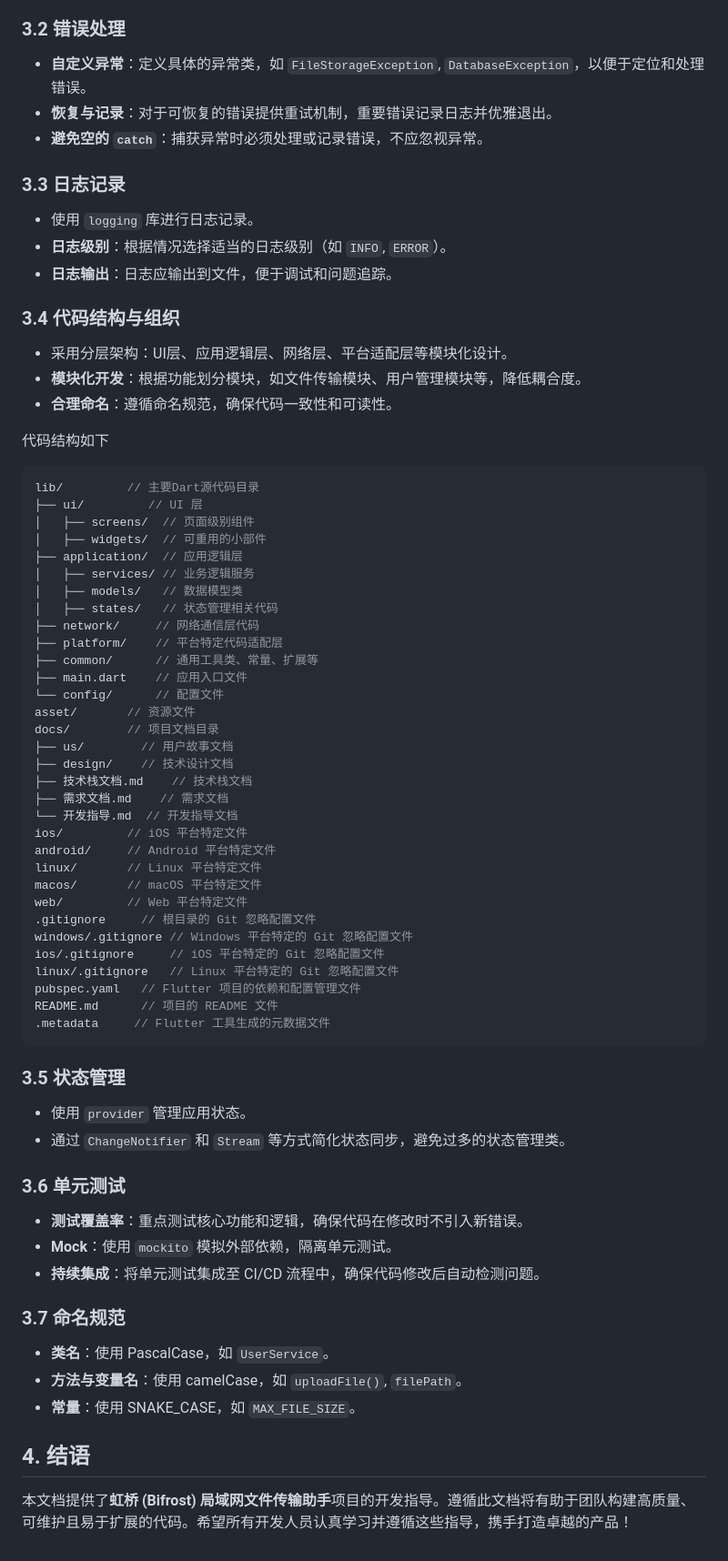
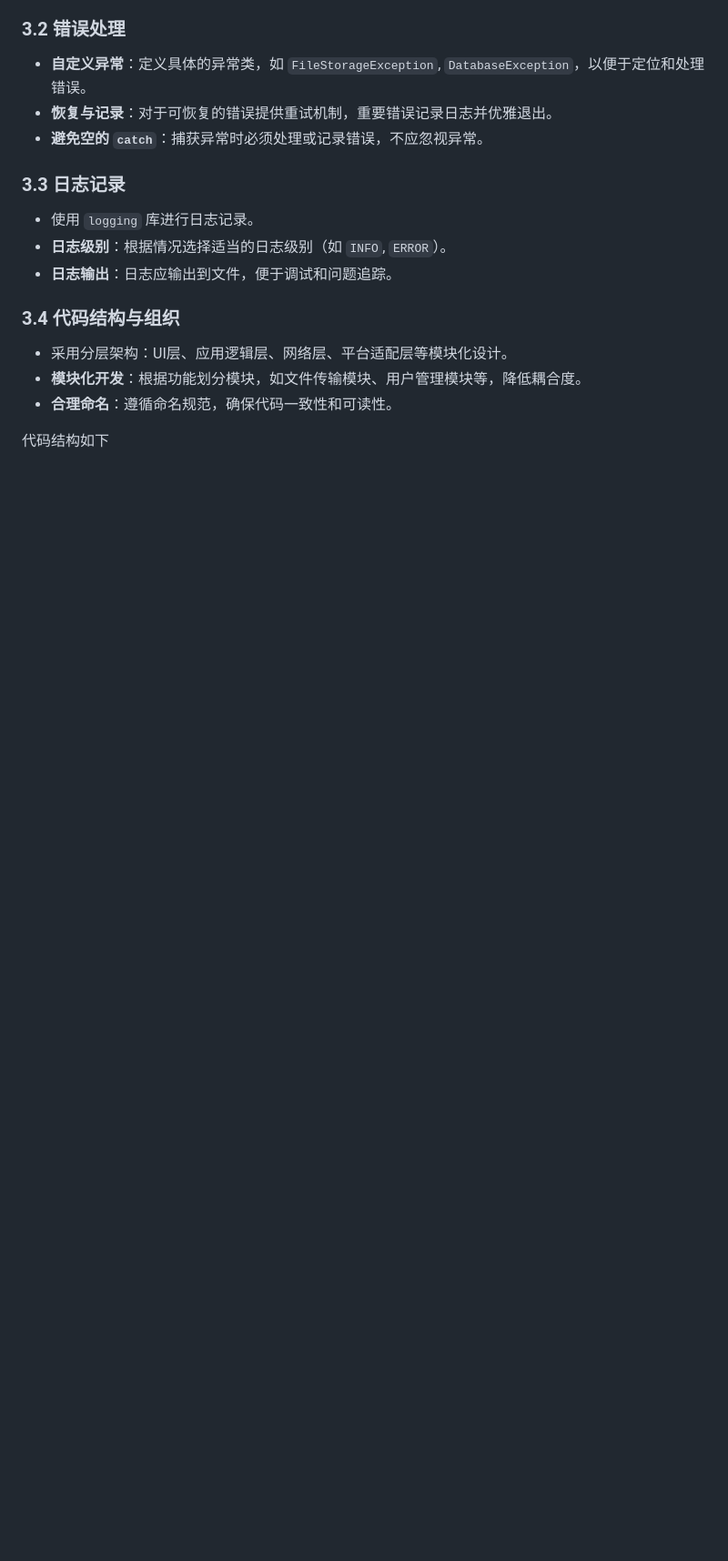
Before and after one commit to Q-Bug4/bifrost_transfer, a Markdown page: docs/开发指导.md, the part around one of its changes. Shown at 91% size. Rendered like a GitHub page; blank space fills up the shorter version.

````diff
--- a/docs/开发指导.md
+++ b/docs/开发指导.md
@@ -88,58 +98,3 @@
 - **合理命名**：遵循命名规范，确保代码一致性和可读性。
 
 代码结构如下
-```ts
-lib/         // 主要Dart源代码目录
-├── ui/         // UI 层
-│   ├── screens/  // 页面级别组件
-│   ├── widgets/  // 可重用的小部件
-├── application/  // 应用逻辑层
-│   ├── services/ // 业务逻辑服务
-│   ├── models/   // 数据模型类
-│   ├── states/   // 状态管理相关代码
-├── network/     // 网络通信层代码
-├── platform/    // 平台特定代码适配层
-├── common/      // 通用工具类、常量、扩展等
-├── main.dart    // 应用入口文件
-└── config/      // 配置文件
-asset/       // 资源文件
-docs/        // 项目文档目录
-├── us/        // 用户故事文档
-├── design/    // 技术设计文档
-├── 技术栈文档.md    // 技术栈文档
-├── 需求文档.md    // 需求文档
-└── 开发指导.md  // 开发指导文档
-ios/         // iOS 平台特定文件
-android/     // Android 平台特定文件
-linux/       // Linux 平台特定文件
-macos/       // macOS 平台特定文件
-web/         // Web 平台特定文件
-.gitignore     // 根目录的 Git 忽略配置文件
-windows/.gitignore // Windows 平台特定的 Git 忽略配置文件
-ios/.gitignore     // iOS 平台特定的 Git 忽略配置文件
-linux/.gitignore   // Linux 平台特定的 Git 忽略配置文件
-pubspec.yaml   // Flutter 项目的依赖和配置管理文件
-README.md      // 项目的 README 文件
-.metadata     // Flutter 工具生成的元数据文件
-```
-
-### 3.5 状态管理
-
-- 使用 `provider` 管理应用状态。
-- 通过 `ChangeNotifier` 和 `Stream` 等方式简化状态同步，避免过多的状态管理类。
-
-### 3.6 单元测试
-
-- **测试覆盖率**：重点测试核心功能和逻辑，确保代码在修改时不引入新错误。
-- **Mock**：使用 `mockito` 模拟外部依赖，隔离单元测试。
-- **持续集成**：将单元测试集成至 CI/CD 流程中，确保代码修改后自动检测问题。
-
-### 3.7 命名规范
-
-- **类名**：使用 PascalCase，如 `UserService`。
-- **方法与变量名**：使用 camelCase，如 `uploadFile()`, `filePath`。
-- **常量**：使用 SNAKE_CASE，如 `MAX_FILE_SIZE`。
-
-## 4. 结语
-
-本文档提供了**虹桥 (Bifrost) 局域网文件传输助手**项目的开发指导。遵循此文档将有助于团队构建高质量、可维护且易于扩展的代码。希望所有开发人员认真学习并遵循这些指导，携手打造卓越的产品！
````
Also changed, not shown: other parts of docs/开发指导.md (+10 -0 lines), docs/技术栈文档.md (deleted, +0 -45 lines).
